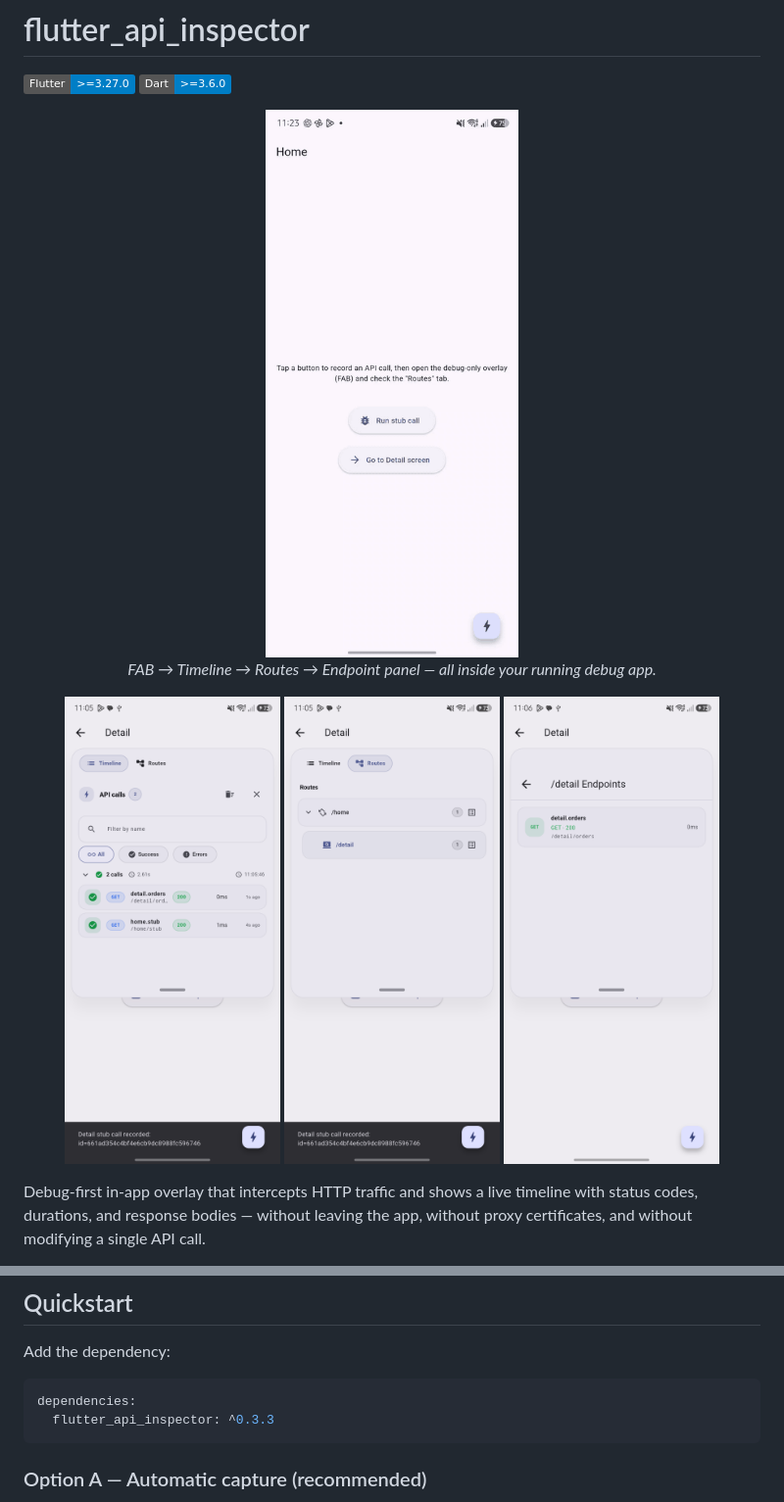
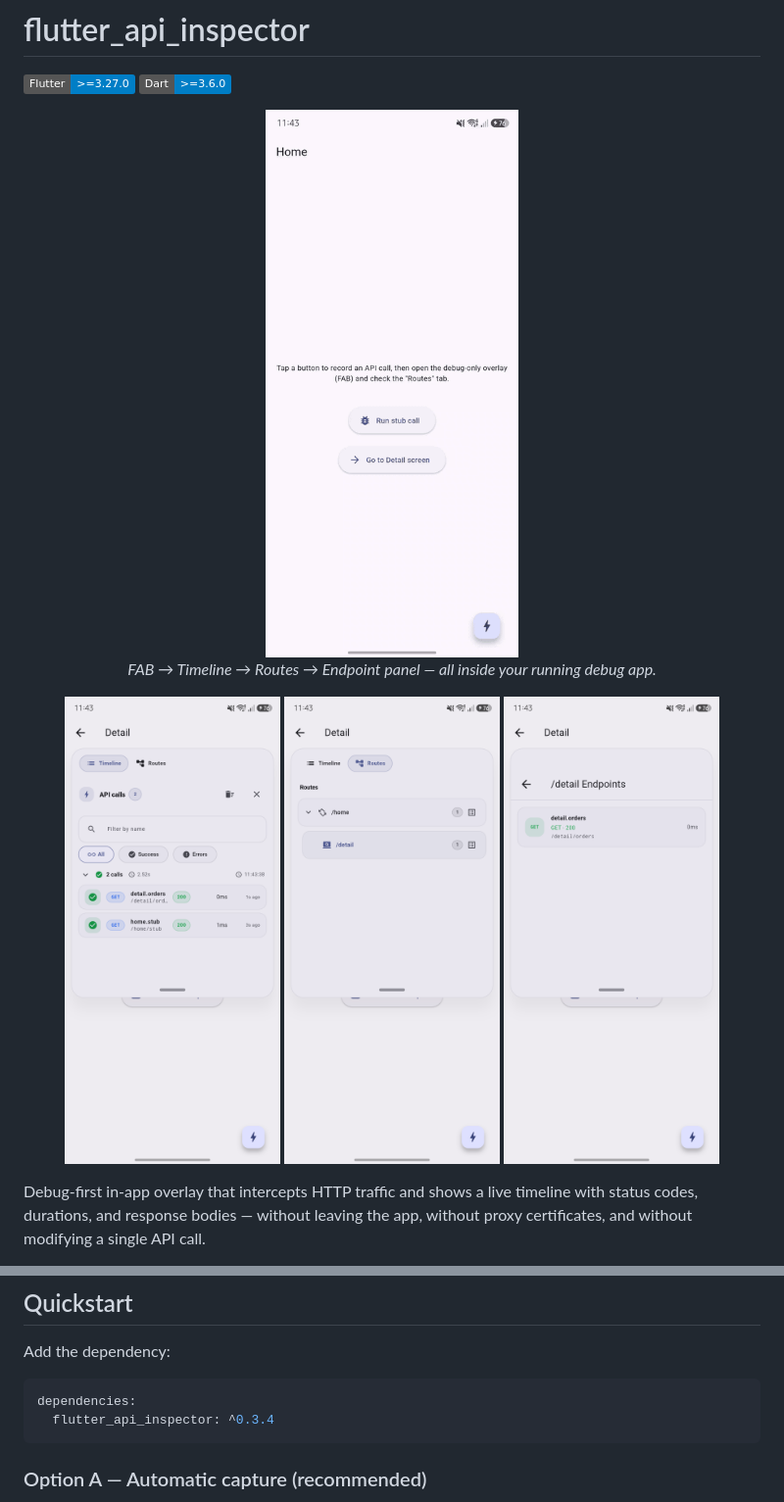
Before and after one commit to Maxs22/flutter_api_inspector, a Markdown page: README.md, 2 parts joined by grey strips. Shown at 98% size. Rendered like a GitHub page; pictures changed too: assets/demo-endpoints.png, assets/demo-routes.png, assets/demo-timeline.png; badges without logos.

````diff
--- a/README.md
+++ b/README.md
@@ -4,7 +4,7 @@
 [![Dart](https://img.shields.io/badge/Dart-%3E%3D3.6.0-blue.svg)](https://dart.dev)
 
 <p align="center">
-  <img src="https://raw.githubusercontent.com/Maxs22/flutter_api_inspector/v0.3.3/assets/demo.gif"
+  <img src="https://raw.githubusercontent.com/Maxs22/flutter_api_inspector/v0.3.4/assets/demo.gif"
        alt="flutter_api_inspector demo"
        width="360">
   <br>
@@ -12,13 +12,13 @@
 </p>
 
 <p align="center">
-  <img src="https://raw.githubusercontent.com/Maxs22/flutter_api_inspector/v0.3.3/assets/demo-timeline.png"
+  <img src="https://raw.githubusercontent.com/Maxs22/flutter_api_inspector/v0.3.4/assets/demo-timeline.png"
        alt="Timeline tab screenshot"
        width="220">
-  <img src="https://raw.githubusercontent.com/Maxs22/flutter_api_inspector/v0.3.3/assets/demo-routes.png"
+  <img src="https://raw.githubusercontent.com/Maxs22/flutter_api_inspector/v0.3.4/assets/demo-routes.png"
        alt="Routes tab screenshot"
        width="220">
-  <img src="https://raw.githubusercontent.com/Maxs22/flutter_api_inspector/v0.3.3/assets/demo-endpoints.png"
+  <img src="https://raw.githubusercontent.com/Maxs22/flutter_api_inspector/v0.3.4/assets/demo-endpoints.png"
        alt="Route endpoints screenshot"
        width="220">
 </p>
@@ -50,7 +50,7 @@ Add the dependency:
 
 ```yaml
 dependencies:
-  flutter_api_inspector: ^0.3.3
+  flutter_api_inspector: ^0.3.4
 ```
 
 ### Option A — Automatic capture (recommended)
````
Also changed, not shown: CHANGELOG.md (+10 -0 lines), 4 other files.
